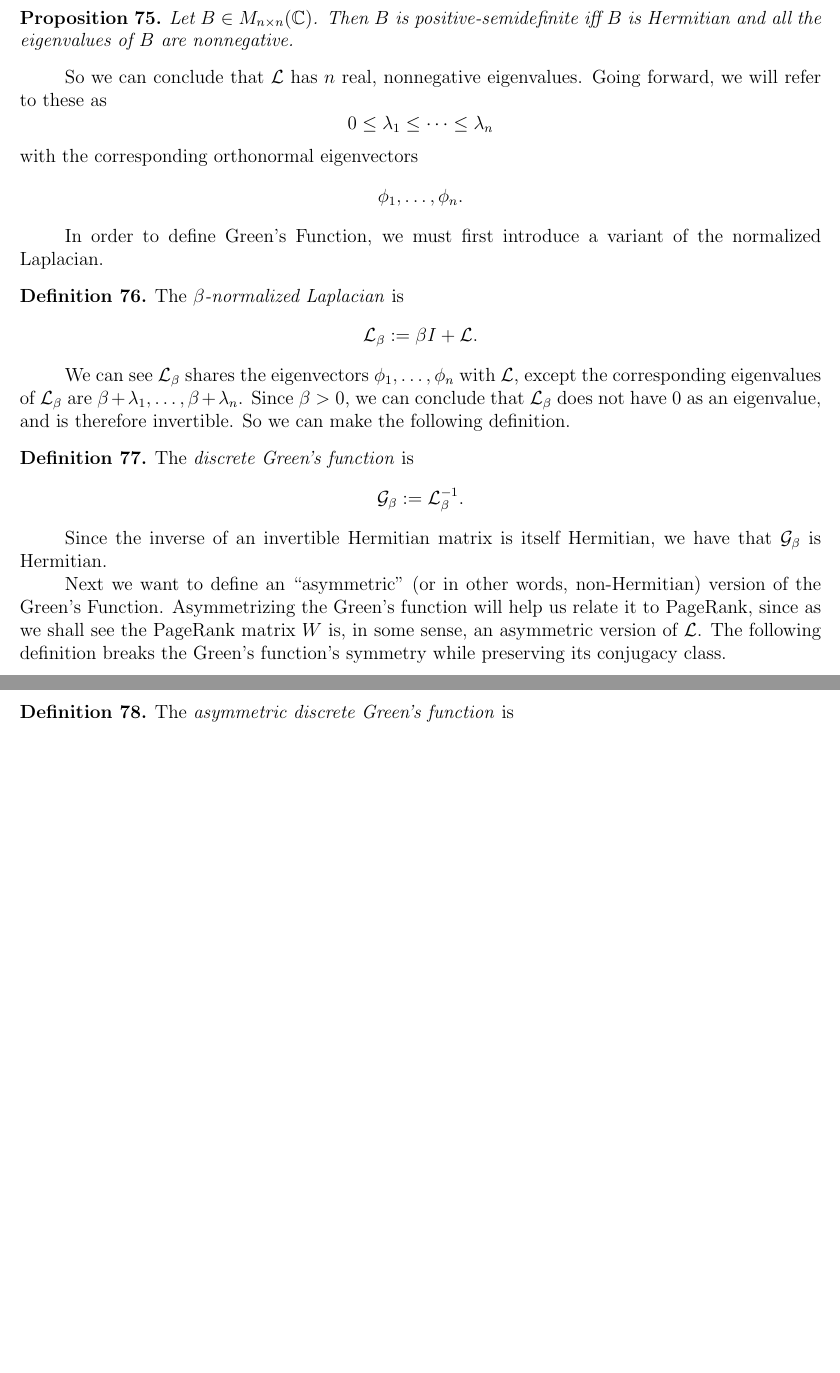
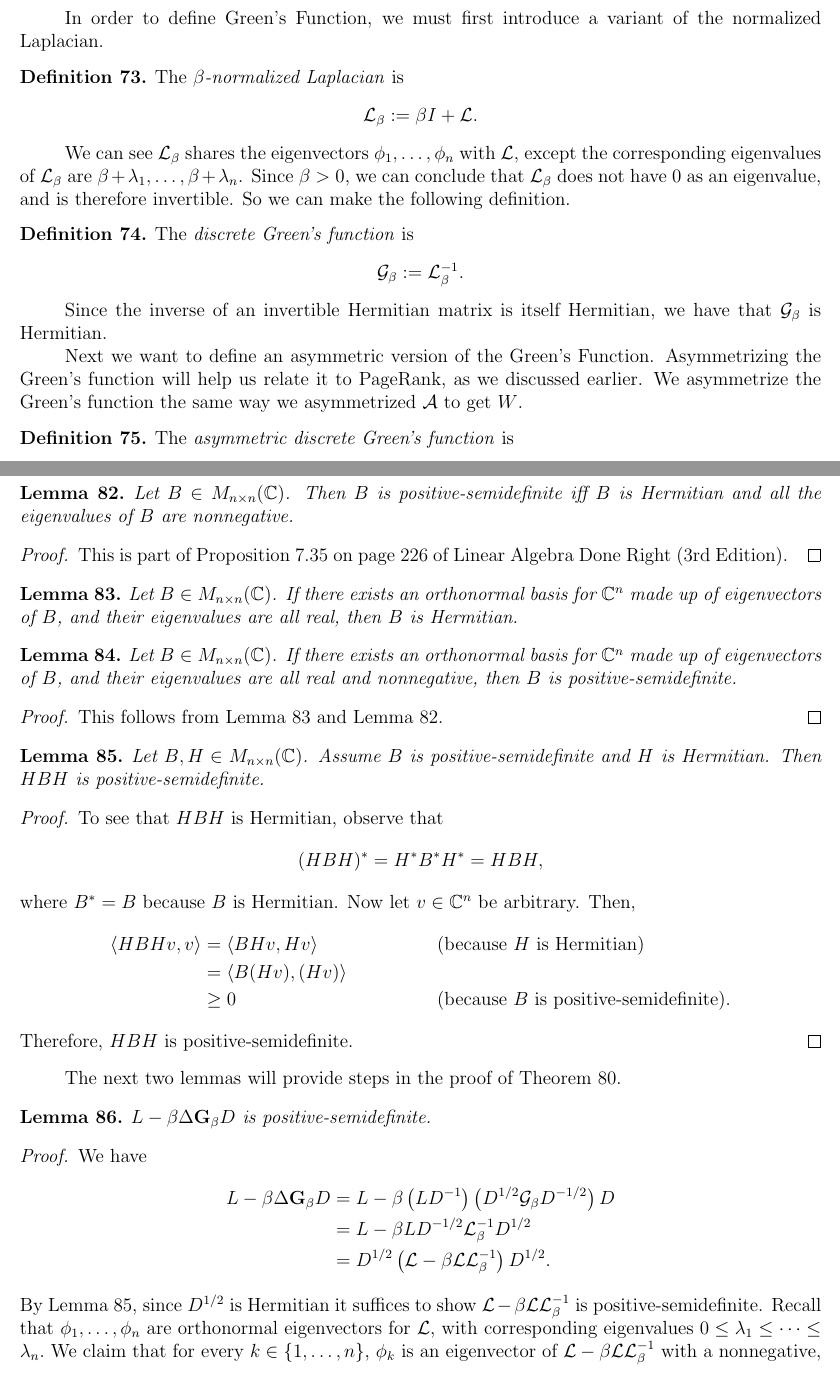
Before and after one commit to RyanChimienti/math-research-spring-2020, a LaTeX document (document.tex): two parts of pages 25 and 26 of 27 before the commit and two parts of pages 26 and 28 of 30 after it, joined at a grey line, cut so that both start at the same text, the shorter picture padded with empty space. Compiled offline with pdfLaTeX.

Commit message:
Completed section 11 on PageRank and Green's Function.

```diff
--- a/document.tex
+++ b/document.tex
@@ -8,6 +8,9 @@
 \usepackage{mathtools}
 \usepackage[margin=0.75in]{geometry}
 \setlength{\parindent}{1cm}
+
+%omit eq. before equation references
+\crefformat{equation}{(#2#1#3)}
 
 %Allows me to use begin{thm}, begin{lem}, etc.%
 \newtheorem{thm}{Theorem}
@@ -1091,12 +1076,3 @@ Now from Linear Algebra Done Right (Proposition 7.35, pg 226) we have:
-\begin{prop}
-Let $B \in M_{n \times n}(\C)$. Then $B$ is positive-semidefinite iff $B$ is Hermitian and all the eigenvalues of $B$ are nonnegative.
-\end{prop}
-
-So we can conclude that $\lap$ has $n$ real, nonnegative eigenvalues. Going forward, we will refer to these as
-$$0 \leq \lambda_1 \leq \dots \leq \lambda_n$$
-with the corresponding orthonormal eigenvectors
-$$\phi_1, \dots, \phi_n.$$
-
 In order to define Green's Function, we must first introduce a variant of the normalized Laplacian.
 
 \begin{defn}
@@ -1111,7 +1087,7 @@ The \textit{discrete Green's function} is $$\green_\beta := \lap_\beta^{-1}.$$
 
 Since the inverse of an invertible Hermitian matrix is itself Hermitian, we have that $\green_\beta$ is Hermitian.
 
-Next we want to define an ``asymmetric" (or in other words, non-Hermitian) version of the Green's Function. Asymmetrizing the Green's function will help us relate it to PageRank, since as we shall see the PageRank matrix $W$ is, in some sense, an asymmetric version of $\lap$. The following definition breaks the Green's function's symmetry while preserving its conjugacy class.
+Next we want to define an asymmetric version of the Green's Function. Asymmetrizing the Green's function will help us relate it to PageRank, as we discussed earlier. We asymmetrize the Green's function the same way we asymmetrized $\normadj$ to get $W$.
 
 \begin{defn}
 The \textit{asymmetric discrete Green's function} is
@@ -1156,3 +1132,9 @@ $$\laplace = D^{1/2} \lap D^{-1/2} = L D^{-1} = (D - A)D^{-1} = I - W.$$
+\laplace
+= D^{1/2} \lap D^{-1/2}
+= D^{1/2} (I - \normadj) D^{-1/2}
+= I - D^{1/2} \normadj D^{-1/2}
+= I - W.
+$$
 \end{proof}
 
 Now we are finally ready to relate PageRank to $\asymgreen_\beta$.
@@ -1196,0 +1185,51 @@ $$
+\begin{lem}\label{eigenvalue characterization of positive-semidefiniteness}
+Let $B \in M_{n \times n}(\C)$. Then $B$ is positive-semidefinite iff $B$ is Hermitian and all the eigenvalues of $B$ are nonnegative.
+\end{lem}
+\begin{proof}
+This is part of Proposition 7.35 on page 226 of Linear Algebra Done Right (3rd Edition).
+\end{proof}
+
+\begin{lem}\label{eigenvalue characterization of Hermitian matrix}
+Let $B \in M_{n \times n}(\C)$. If there exists an orthonormal basis for $\C^n$ made up of eigenvectors of $B$, and their eigenvalues are all real, then $B$ is Hermitian.
+\end{lem}
+
+\begin{lem}\label{eigenvalue condition for positive semidefiniteness}
+Let $B \in M_{n \times n}(\C)$. If there exists an orthonormal basis for $\C^n$ made up of eigenvectors of $B$, and their eigenvalues are all real and nonnegative, then $B$ is positive-semidefinite.
+\end{lem}
+\begin{proof}
+This follows from \cref{eigenvalue characterization of Hermitian matrix} and \cref{eigenvalue characterization of positive-semidefiniteness}.
+\end{proof}
+
+\begin{lem}\label{HBH positive semidefinite}
+Let $B, H \in M_{n \times n}(\C)$. Assume $B$ is positive-semidefinite and $H$ is Hermitian. Then $HBH$ is positive-semidefinite.
+\end{lem}
+\begin{proof}
+To see that $HBH$ is Hermitian, observe that
+$$
+(HBH)^* = H^* B^* H^* = HBH,
+$$
+where $B^* = B$ because $B$ is Hermitian. Now let $v \in \C^n$ be arbitrary. Then,
+\begin{align*}
+\inner*{HBH v, v}
+&= \inner*{B H v, H v} &&\text{(because $H$ is Hermitian)} \\
+&= \inner*{B (H v), (H v)} \\
+&\geq 0 &&\text{(because $B$ is positive-semidefinite)}.
+\end{align*}
+Therefore, $HBH$ is positive-semidefinite.
+\end{proof}
+
+The next two lemmas will provide steps in the proof of \cref{bound on lazy PageRank}.
+
+\begin{lem}\label{Laplacian expression is positive semidefinite}
+$L - \beta \laplace \asymgreen_\beta D$ is positive-semidefinite.
+\end{lem}
+\begin{proof}
+We have
+\begin{align*}
+L - \beta \laplace \asymgreen_\beta D
+&= L - \beta \left( L D^{-1} \right) \left( D^{1/2} \green_\beta D^{-1/2} \right) D \\
+&= L - \beta L D^{-1/2} \lap_\beta^{-1} D^{1/2} \\
+&= D^{1/2} \left( \lap - \beta \lap \lap_\beta^{-1} \right) D^{1/2}.
+\end{align*}
+By \cref{HBH positive semidefinite}, since $D^{1/2}$ is Hermitian it suffices to show $\lap - \beta \lap \lap_\beta^{-1}$ is positive-semidefinite. Recall that $\phi_1, \dots, \phi_n$ are orthonormal eigenvectors for $\lap$, with corresponding eigenvalues $0 \leq \lambda_1 \leq \dots \leq \lambda_n.$ We claim that for every $k \in \set{1, \dots, n}$, $\phi_k$ is an eigenvector of $\lap - \beta \lap \lap_\beta^{-1}$ with a nonnegative, real eigenvalue. If we can show this, then by \cref{eigenvalue condition for positive semidefiniteness}, the proof will be finished. For fixed $k$, we have:
+\begin{align*}
```
Also changed, not shown: document.pdf, document.tex (106 more changed lines).
